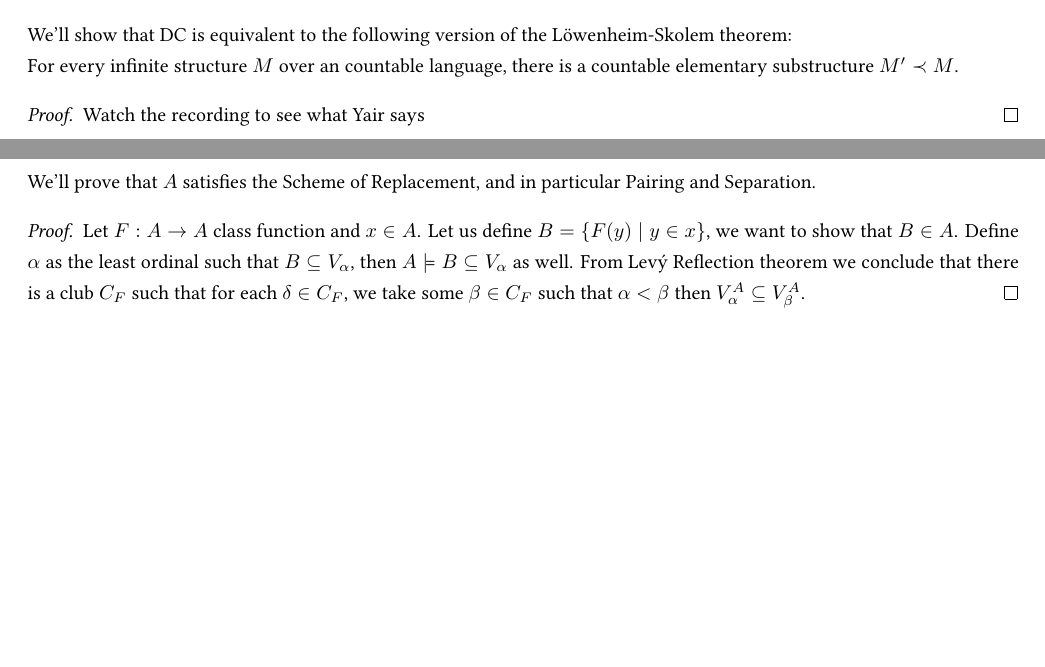
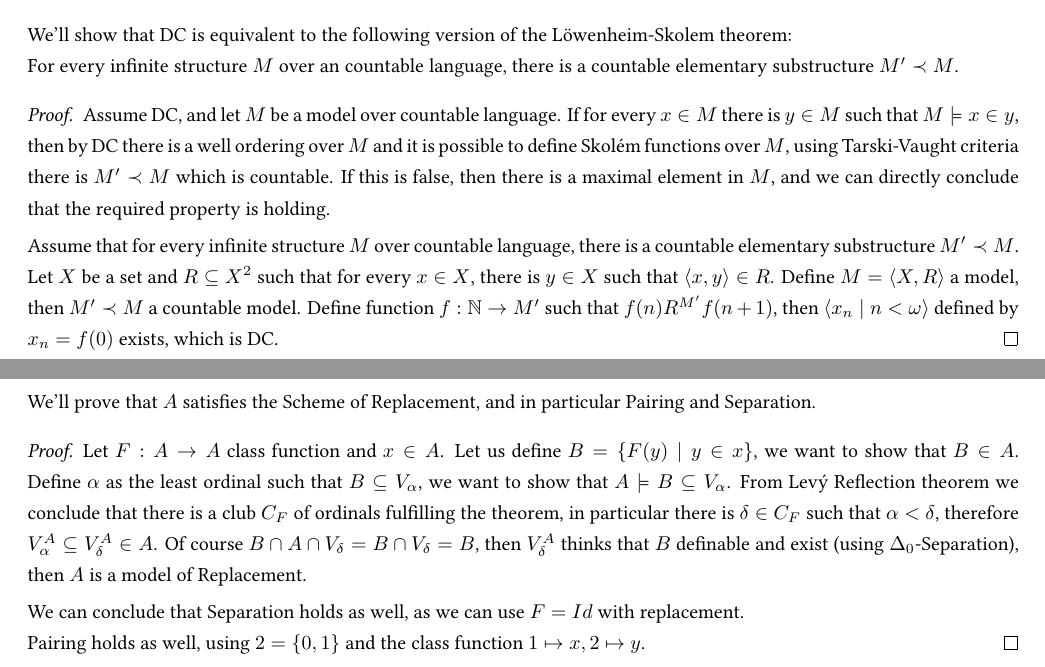
Before and after one commit to D95-waka/Math, a LaTeX document (Axiomatic_Set_Theory/ex05.tex): two parts of pages 2 and 4 of 4, joined at a grey line, cut so that both start at the same text, the shorter picture padded with empty space. Compiled offline with LuaLaTeX.

Commit message:
ex 5 for axiomatic is done

```diff
--- a/Axiomatic_Set_Theory/ex05.tex
+++ b/Axiomatic_Set_Theory/ex05.tex
@@ -28,7 +28,15 @@ Assuming DC, We'll prove that a relation R of a set X is well founded if and onl
 We'll show that DC is equivalent to the following version of the L\"owenheim-Skolem theorem: \\*
 For every infinite structure $M$ over an countable language, there is a countable elementary substructure $M' \prec M$.
 \begin{proof}
-	Watch the recording to see what Yair says
+	Assume DC\@, and let $M$ be a model over countable language.
+	If for every $x \in M$ there is $y \in M$ such that $M \models x \in y$, then by DC there is a well ordering over $M$ and it is possible to define Skol\'em functions over $M$,
+	using Tarski-Vaught criteria there is $M' \prec M$ which is countable.
+	If this is false, then there is a maximal element in $M$, and we can directly conclude that the required property is holding.
+
+	Assume that for every infinite structure $M$ over countable language, there is a countable elementary substructure $M' \prec M$.
+	Let $X$ be a set and $R \subseteq X^2$ such that for every $x \in X$, there is $y \in X$ such that $\langle x, y \rangle \in R$.
+	Define $M = \langle X, R \rangle$ a model, then $M' \prec M$ a countable model.
+	Define function $f : \NN \to M'$ such that $f(n) R^{M'} f(n + 1)$, then $\langle x_n \mid n < \omega \rangle$ defined by $x_n = f(0)$ exists, which is DC\@.
 \end{proof}
 
 \question{}
@@ -101,8 +109,12 @@ We'll prove that $A$ satisfies the Scheme of Replacement, and in particular Pair
 \begin{proof}
 	Let $F : A \to A$ class function and $x \in A$.
 	Let us define $B = \{ F(y) \mid y \in x \}$, we want to show that $B \in A$.
-	Define $\alpha$ as the least ordinal such that $B \subseteq V_\alpha$, then $A \models B \subseteq V_\alpha$ as well.
-	From Lev\'y Reflection theorem we conclude that there is a club $C_F$ such that for each $\delta \in C_F$, we take some $\beta \in C_F$ such that $\alpha < \beta$ then $V_\alpha^A \subseteq V_\beta^A$.
+	Define $\alpha$ as the least ordinal such that $B \subseteq V_\alpha$, we want to show that $A \models B \subseteq V_\alpha$.
+	From Lev\'y Reflection theorem we conclude that there is a club $C_F$ of ordinals fulfilling the theorem, in particular there is $\delta \in C_F$ such that $\alpha < \delta$, therefore $V_\alpha^A \subseteq V_\delta^A \in A$.
+	Of course $B \cap A \cap V_\delta = B \cap V_\delta = B$, then $V_\delta^A$ thinks that $B$ definable and exist (using $\Delta_0$-Separation), then $A$ is a model of Replacement.
+
+	We can conclude that Separation holds as well, as we can use $F = Id$ with replacement. \\
+	Pairing holds as well, using $2 = \{0, 1\}$ and the class function $1 \mapsto x, 2 \mapsto y$.
 \end{proof}
 
 \end{document}
```
Also changed, not shown: Axiomatic_Set_Theory/bin/ex05.pdf.
